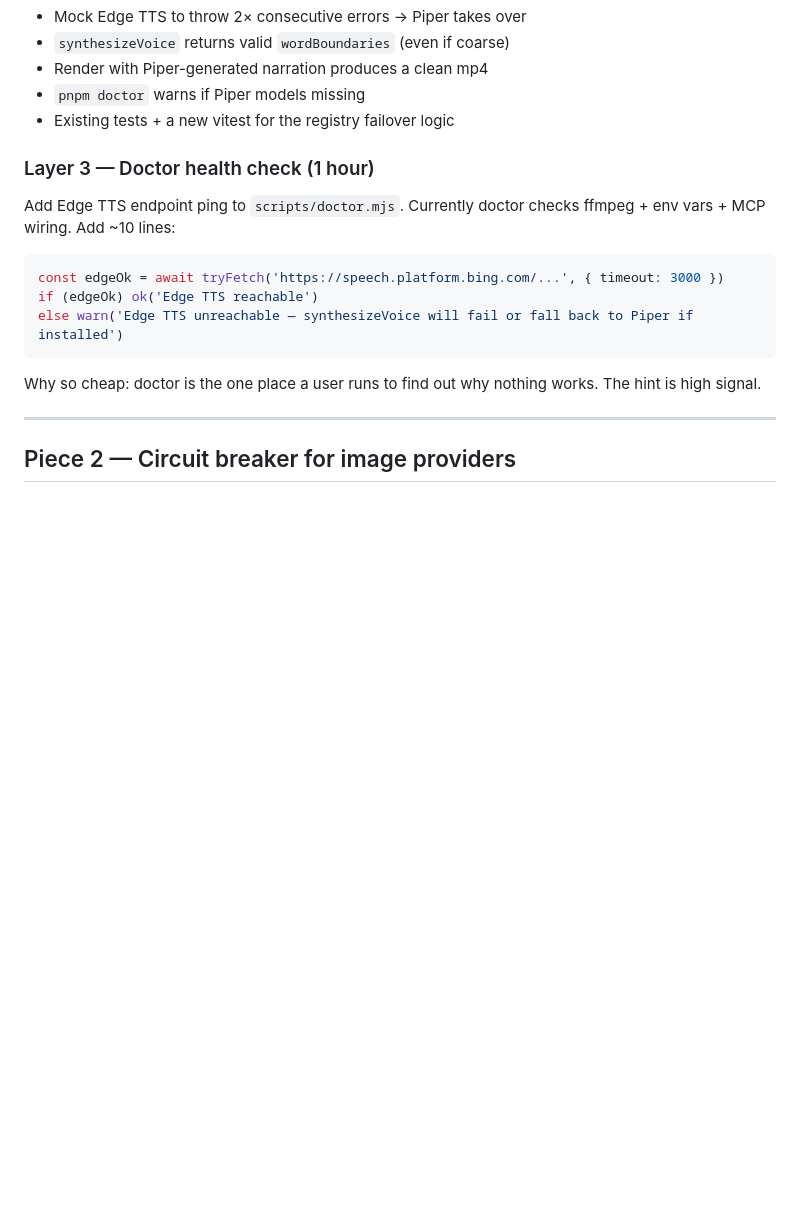
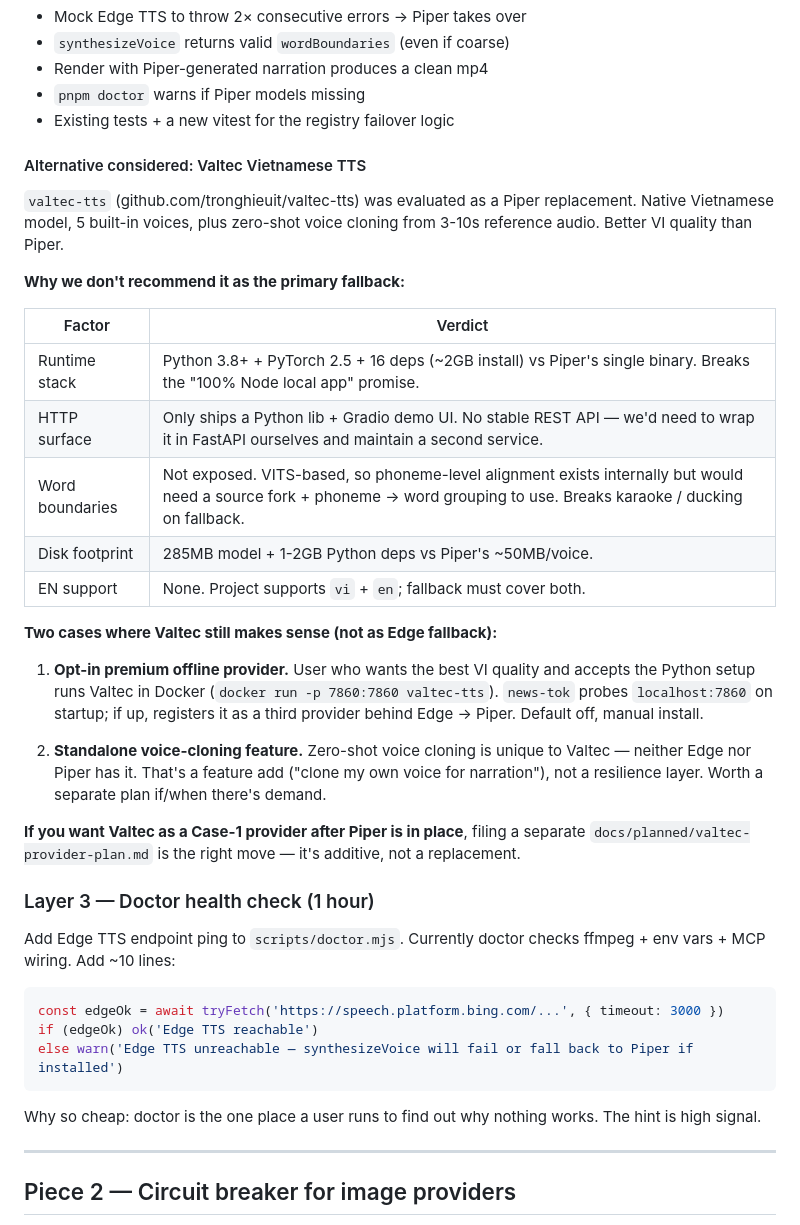
Before and after one commit to dongquoctien/news-tok, a Markdown page: docs/planned/tts-resilience-circuit-breaker-plan.md, the part around the change. GitHub-like rendering; blank space fills up the shorter version.

Commit message:
docs(tts): note Valtec as alternative fallback
Add a subsection under Piper layer recording the Valtec TTS
evaluation: native Vietnamese voices, zero-shot cloning, but
heavy Python + PyTorch stack, no HTTP API, no word boundaries,
no English support.

Conclusion: keep Piper as the primary fallback; reserve Valtec
for two future scenarios: an opt-in Docker provider after Piper
ships, and a standalone voice-cloning feature if there's demand.

Co-Authored-By: Claude Opus 4.7 (1M context) <noreply@anthropic.com>

```diff
--- a/docs/planned/tts-resilience-circuit-breaker-plan.md
+++ b/docs/planned/tts-resilience-circuit-breaker-plan.md
@@ -137,6 +137,40 @@ surface a "rendered with backup voice" hint.
 - Render with Piper-generated narration produces a clean mp4
 - `pnpm doctor` warns if Piper models missing
 - Existing tests + a new vitest for the registry failover logic
+
+#### Alternative considered: Valtec Vietnamese TTS
+
+`valtec-tts` (github.com/tronghieuit/valtec-tts) was evaluated as a
+Piper replacement. Native Vietnamese model, 5 built-in voices, plus
+zero-shot voice cloning from 3-10s reference audio. Better VI quality
+than Piper.
+
+**Why we don't recommend it as the primary fallback:**
+
+| Factor | Verdict |
+|---|---|
+| Runtime stack | Python 3.8+ + PyTorch 2.5 + 16 deps (~2GB install) vs Piper's single binary. Breaks the "100% Node local app" promise. |
+| HTTP surface | Only ships a Python lib + Gradio demo UI. No stable REST API — we'd need to wrap it in FastAPI ourselves and maintain a second service. |
+| Word boundaries | Not exposed. VITS-based, so phoneme-level alignment exists internally but would need a source fork + phoneme → word grouping to use. Breaks karaoke / ducking on fallback. |
+| Disk footprint | 285MB model + 1-2GB Python deps vs Piper's ~50MB/voice. |
+| EN support | None. Project supports `vi` + `en`; fallback must cover both. |
+
+**Two cases where Valtec still makes sense (not as Edge fallback):**
+
+1. **Opt-in premium offline provider.** User who wants the best VI
+   quality and accepts the Python setup runs Valtec in Docker
+   (`docker run -p 7860:7860 valtec-tts`). `news-tok` probes
+   `localhost:7860` on startup; if up, registers it as a third
+   provider behind Edge → Piper. Default off, manual install.
+
+2. **Standalone voice-cloning feature.** Zero-shot voice cloning is
+   unique to Valtec — neither Edge nor Piper has it. That's a
+   feature add ("clone my own voice for narration"), not a
+   resilience layer. Worth a separate plan if/when there's demand.
+
+**If you want Valtec as a Case-1 provider after Piper is in place**,
+filing a separate `docs/planned/valtec-provider-plan.md` is the right
+move — it's additive, not a replacement.
 
 ### Layer 3 — Doctor health check (1 hour)
 
```
